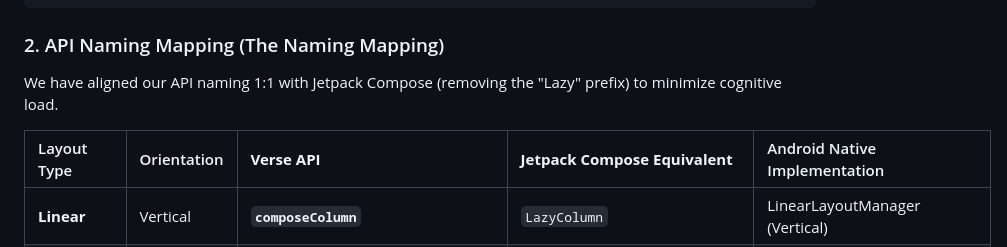
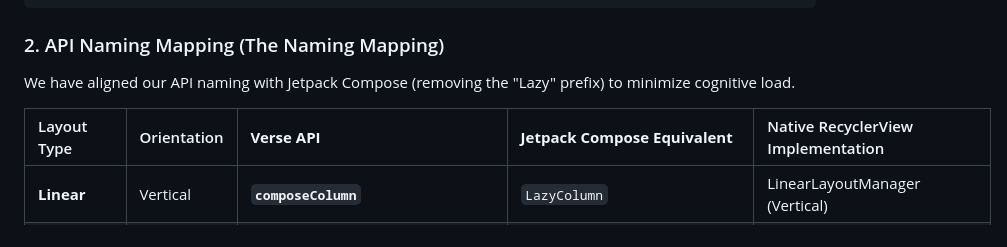
Before and after one commit to woniu0936/Verses, a Markdown page: README.md, the part around the change. Drawn GitHub-style.

```diff
--- a/README.md
+++ b/README.md
@@ -101,9 +101,9 @@ recyclerView.composeVerticalGrid(
 
 ### 2. API Naming Mapping (The Naming Mapping)
 
-We have aligned our API naming 1:1 with Jetpack Compose (removing the "Lazy" prefix) to minimize cognitive load.
+We have aligned our API naming with Jetpack Compose (removing the "Lazy" prefix) to minimize cognitive load.
 
-| Layout Type | Orientation | **Verse API** | **Jetpack Compose Equivalent** | Android Native Implementation |
+| Layout Type | Orientation | **Verse API** | **Jetpack Compose Equivalent** | Native RecyclerView Implementation |
 | :--- | :--- | :--- | :--- | :--- |
 | **Linear** | Vertical | **`composeColumn`** | `LazyColumn` | LinearLayoutManager (Vertical) |
 | **Linear** | Horizontal | **`composeRow`** | `LazyRow` | LinearLayoutManager (Horizontal) |
```
Also changed, not shown: README.zh-CN.md (+8 -8 lines).
